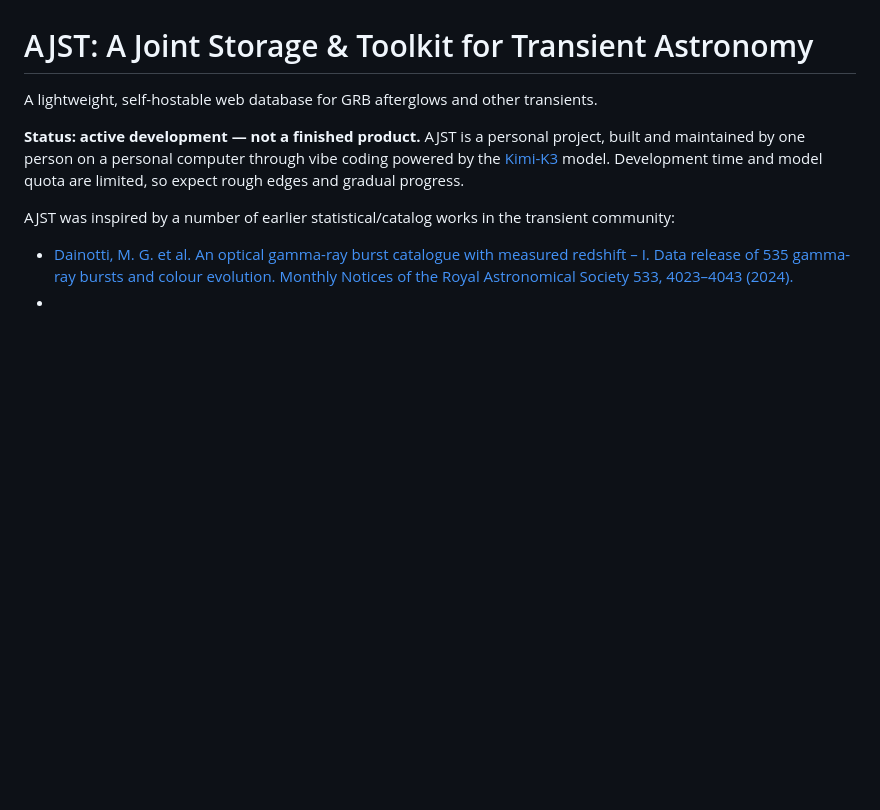
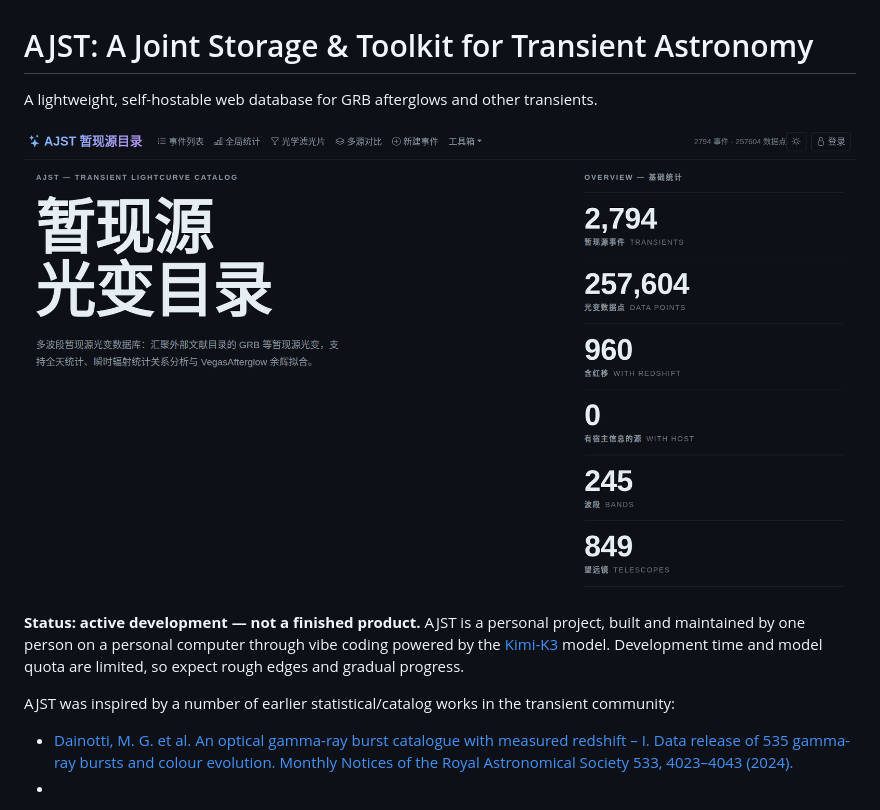
Before and after one commit to Cooper-J2000/AJST, a Markdown page: README.md, the part around the change. GitHub-like rendering; blank space fills up the shorter version.

Commit message:
Update README with homepage image and status
Added a homepage image to the README and updated project status.

```diff
--- a/README.md
+++ b/README.md
@@ -1,6 +1,8 @@
 # AJST: A Joint Storage & Toolkit for Transient Astronomy
 
 A lightweight, self-hostable web database for GRB afterglows and other transients.
+
+![homepage](fig/homepage.png)
 
 **Status: active development — not a finished product.** AJST is a personal
 project, built and maintained by one person on a personal computer through
```
